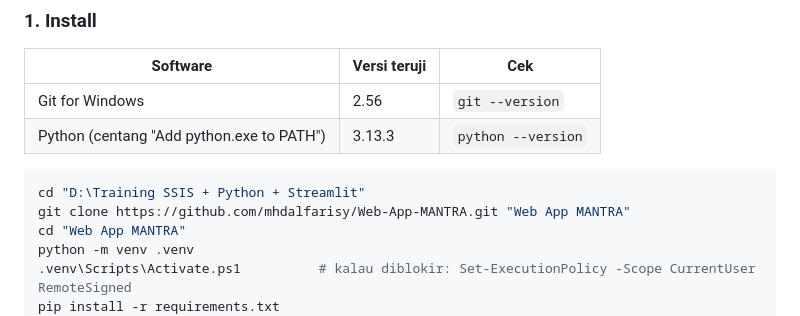
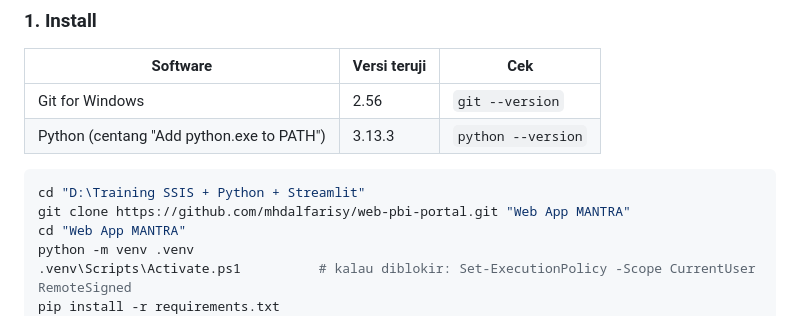
Before and after one commit to mhdalfarisy/web-pbi-portal, a Markdown page: README.md, the part around the change. Rendered like a GitHub page.

Commit message:
Point clone URL to the web-pbi-portal repository

````diff
--- a/README.md
+++ b/README.md
@@ -90,7 +90,7 @@ scripts/                   perintah manual (python scripts\<nama>.py), lihat scr
 
 ```powershell
 cd "D:\Training SSIS + Python + Streamlit"
-git clone https://github.com/mhdalfarisy/Web-App-MANTRA.git "Web App MANTRA"
+git clone https://github.com/mhdalfarisy/web-pbi-portal.git "Web App MANTRA"
 cd "Web App MANTRA"
 python -m venv .venv
 .venv\Scripts\Activate.ps1          # kalau diblokir: Set-ExecutionPolicy -Scope CurrentUser RemoteSigned
````
Also changed, not shown: docs/development_playbook/01_PROJECT_OVERVIEW.md (+1 -1 lines), docs/development_playbook/04_WINDOWS_VSCODE_SETUP.md (+1 -1 lines).
